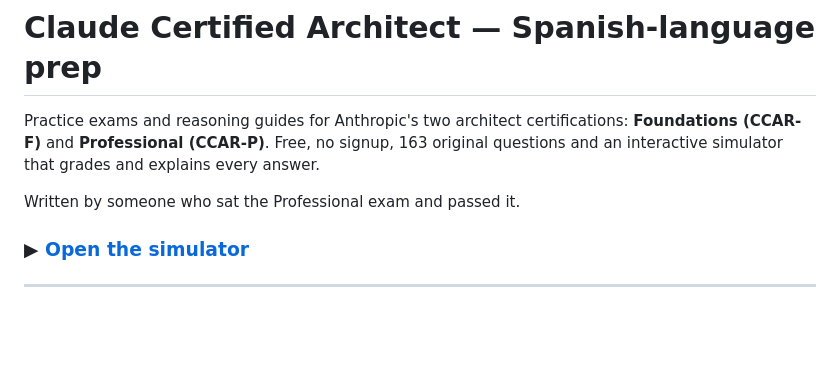
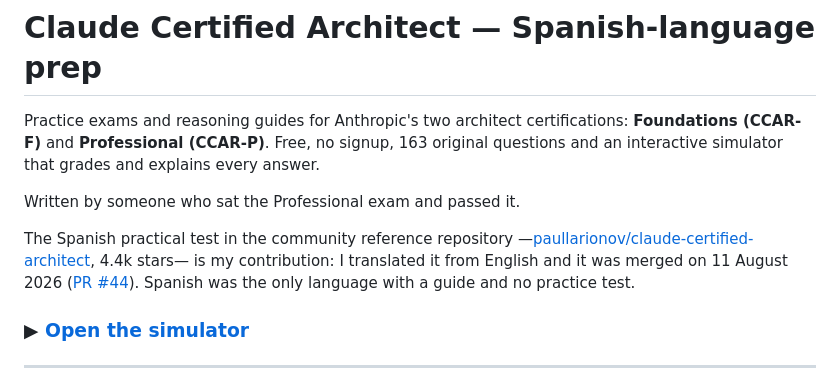
Before and after one commit to juanmartincoma-collab/claude-certified-architect-es, a Markdown page: README.en.md, the part around the change. GitHub-like rendering; blank space fills up the shorter version.

Commit message:
Credit the upstream Spanish practical test contribution

```diff
--- a/README.en.md
+++ b/README.en.md
@@ -3,6 +3,8 @@
 Practice exams and reasoning guides for Anthropic's two architect certifications: **Foundations (CCAR-F)** and **Professional (CCAR-P)**. Free, no signup, 163 original questions and an interactive simulator that grades and explains every answer.
 
 Written by someone who sat the Professional exam and passed it.
+
+The Spanish practical test in the community reference repository —[paullarionov/claude-certified-architect](https://github.com/paullarionov/claude-certified-architect), 4.4k stars— is my contribution: I translated it from English and it was merged on 11 August 2026 ([PR #44](https://github.com/paullarionov/claude-certified-architect/pull/44)). Spanish was the only language with a guide and no practice test.
 
 ### ▶︎ [Open the simulator](https://juanmartincoma-collab.github.io/claude-certified-architect-es/simulador/)
 
```
Also changed, not shown: README.md (+2 -0 lines).
